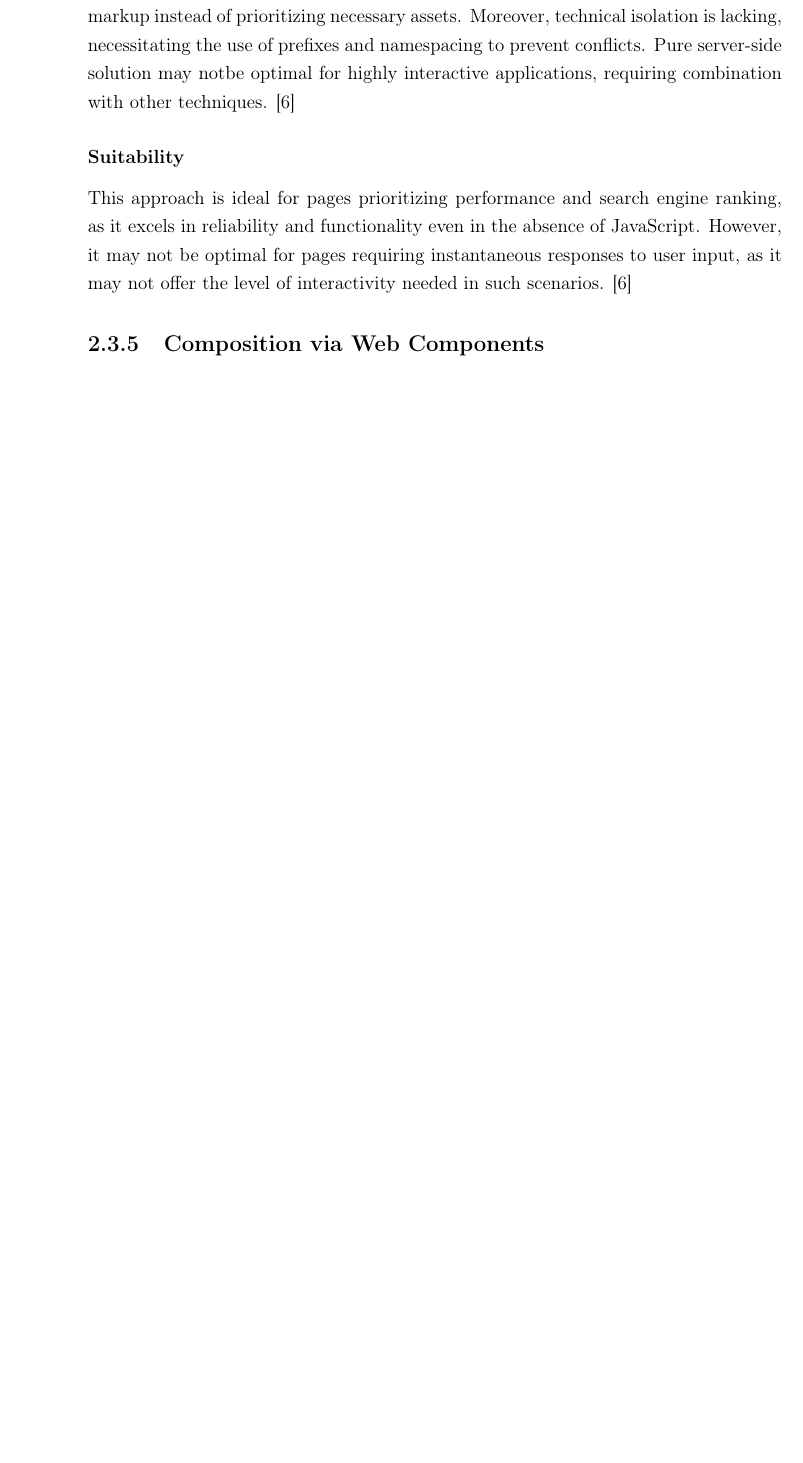
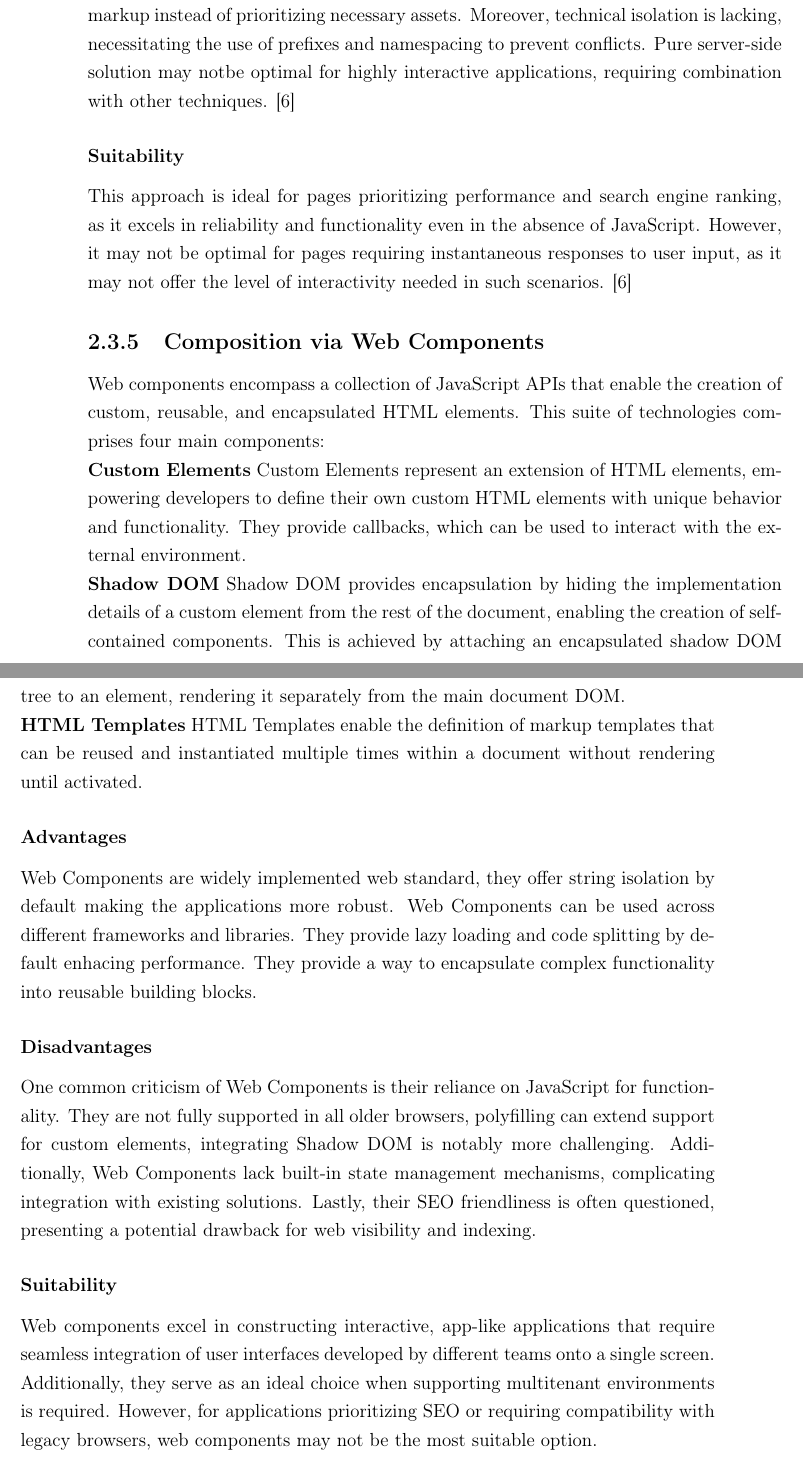
Before and after one commit to PavolRepisky/microfrontends, a LaTeX thesis (thesis/main.tex, which reads thesis/chapters/2_Analysis/CompositionApproaches.tex): part of page 30 of 40 before the commit and two parts of pages 30 and 31 of 40 after it, the two joined at a grey line, cut so that both start at the same text, the shorter picture padded with empty space. Compiled offline with pdfLaTeX.

Commit message:
Add webcomponents composition approach

```diff
--- a/thesis/chapters/2_Analysis/CompositionApproaches.tex
+++ b/thesis/chapters/2_Analysis/CompositionApproaches.tex
@@ -94,4 +94,19 @@ For larger server-rendered pages, browsers may spend considerable time downloadi
 This approach is ideal for pages prioritizing performance and search engine ranking, as it excels in reliability and functionality even in the absence of JavaScript. However, it may not be optimal for pages requiring instantaneous responses to user input, as it may not offer the level of interactivity needed in such scenarios. \cite{MicrofrontendsInAction}
 
 \subsection{Composition via Web Components}
-...
+Web components encompass a collection of JavaScript APIs that enable the creation of custom, reusable, and encapsulated HTML elements. This suite of technologies comprises four main components:\\
+\textbf{Custom Elements}\
+Custom Elements represent an extension of HTML elements, empowering developers to define their own custom HTML elements with unique behavior and functionality. They provide callbacks, which can be used to interact with the external environment.\\
+\textbf{Shadow DOM}\
+Shadow DOM provides encapsulation by hiding the implementation details of a custom element from the rest of the document, enabling the creation of self-contained components. This is achieved by attaching an encapsulated shadow DOM tree to an element, rendering it separately from the main document DOM.\\
+\textbf{HTML Templates}\
+HTML Templates enable the definition of markup templates that can be reused and instantiated multiple times within a document without rendering until activated.
+
+\subsubsection{Advantages}
+Web Components are widely implemented web standard, they offer string isolation by default making the applications more robust. Web Components can be used across different frameworks and libraries. They provide lazy loading and code splitting by default enhacing performance. They provide a way to encapsulate complex functionality into reusable building blocks.
+
+\subsubsection{Disadvantages}
+One common criticism of Web Components is their reliance on JavaScript for functionality. They are not fully supported in all older browsers, polyfilling can extend support for custom elements, integrating Shadow DOM is notably more challenging. Additionally, Web Components lack built-in state management mechanisms, complicating integration with existing solutions. Lastly, their SEO friendliness is often questioned, presenting a potential drawback for web visibility and indexing.
+
+\subsubsection{Suitability}
+Web components excel in constructing interactive, app-like applications that require seamless integration of user interfaces developed by different teams onto a single screen. Additionally, they serve as an ideal choice when supporting multitenant environments is required. However, for applications prioritizing SEO or requiring compatibility with legacy browsers, web components may not be the most suitable option.
```
Also changed, not shown: thesis/main.pdf, 6 other files.
